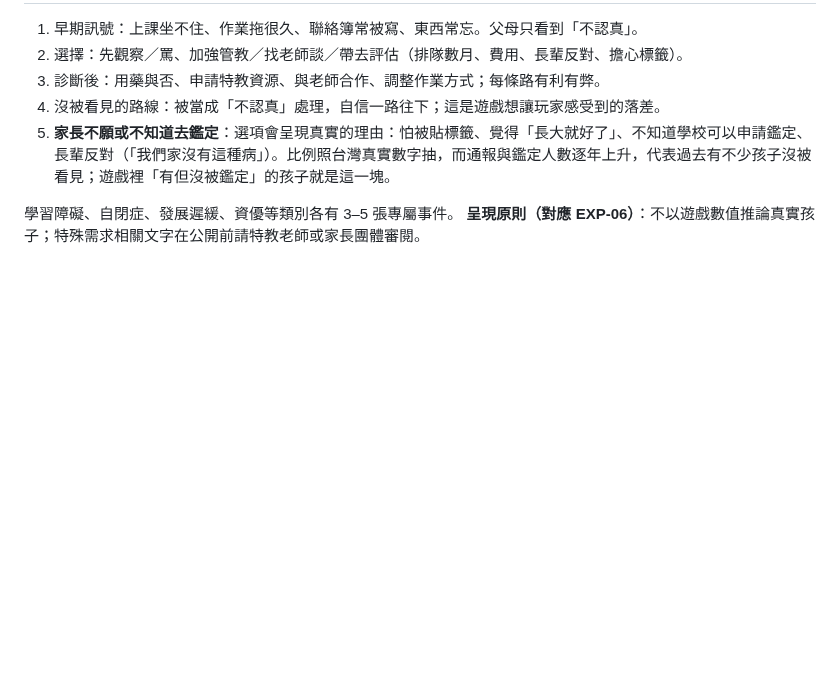
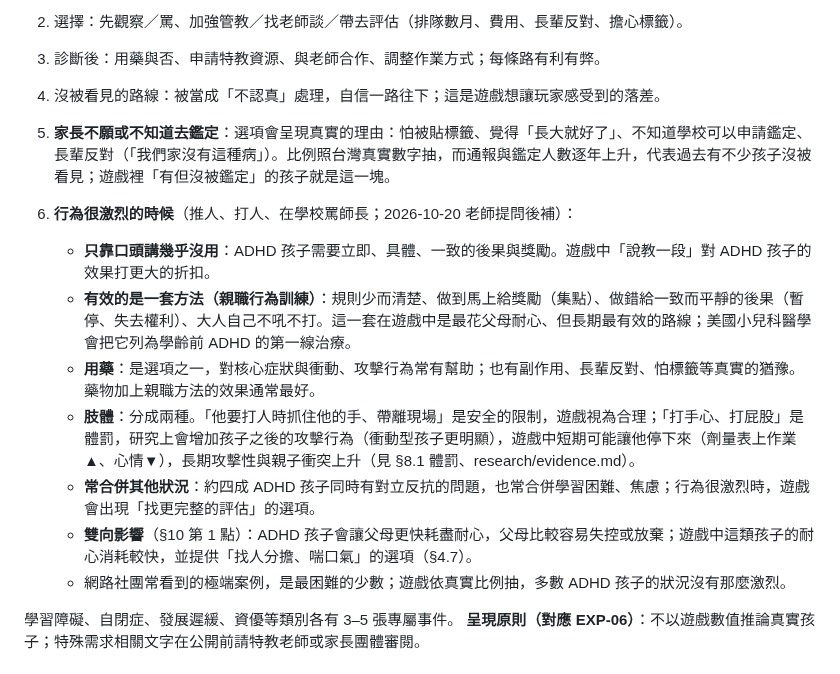
Before and after one commit to leway1980/grow-with-you, a Markdown page: docs/DESIGN.md, the part around the change. GitHub-like rendering; blank space fills up the shorter version.

Commit message:
ParentSim design §5: severe ADHD behavior (parent training, medication, safety restraint vs corporal punishment, comorbidity)
Co-Authored-By: Claude Opus 5.5 <noreply@anthropic.com>
Claude-Session: https://claude.ai/code/session_01MK6gryKusrLjKMEvE349SU

```diff
--- a/docs/DESIGN.md
+++ b/docs/DESIGN.md
@@ -1358,6 +1358,15 @@
 4. 沒被看見的路線：被當成「不認真」處理，自信一路往下；這是遊戲想讓玩家感受到的落差。
 5. **家長不願或不知道去鑑定**：選項會呈現真實的理由：怕被貼標籤、覺得「長大就好了」、不知道學校可以申請鑑定、長輩反對（「我們家沒有這種病」）。比例照台灣真實數字抽，而通報與鑑定人數逐年上升，代表過去有不少孩子沒被看見；遊戲裡「有但沒被鑑定」的孩子就是這一塊。
 
+6. **行為很激烈的時候**（推人、打人、在學校罵師長；2026-10-20 老師提問後補）：
+   - **只靠口頭講幾乎沒用**：ADHD 孩子需要立即、具體、一致的後果與獎勵。遊戲中「說教一段」對 ADHD 孩子的效果打更大的折扣。
+   - **有效的是一套方法（親職行為訓練）**：規則少而清楚、做到馬上給獎勵（集點）、做錯給一致而平靜的後果（暫停、失去權利）、大人自己不吼不打。這一套在遊戲中是最花父母耐心、但長期最有效的路線；美國小兒科醫學會把它列為學齡前 ADHD 的第一線治療。
+   - **用藥**：是選項之一，對核心症狀與衝動、攻擊行為常有幫助；也有副作用、長輩反對、怕標籤等真實的猶豫。藥物加上親職方法的效果通常最好。
+   - **肢體**：分成兩種。「他要打人時抓住他的手、帶離現場」是安全的限制，遊戲視為合理；「打手心、打屁股」是體罰，研究上會增加孩子之後的攻擊行為（衝動型孩子更明顯），遊戲中短期可能讓他停下來（劑量表上作業▲、心情▼），長期攻擊性與親子衝突上升（見 §8.1 體罰、research/evidence.md）。
+   - **常合併其他狀況**：約四成 ADHD 孩子同時有對立反抗的問題，也常合併學習困難、焦慮；行為很激烈時，遊戲會出現「找更完整的評估」的選項。
+   - **雙向影響**（§10 第 1 點）：ADHD 孩子會讓父母更快耗盡耐心，父母比較容易失控或放棄；遊戲中這類孩子的耐心消耗較快，並提供「找人分擔、喘口氣」的選項（§4.7）。
+   - 網路社團常看到的極端案例，是最困難的少數；遊戲依真實比例抽，多數 ADHD 孩子的狀況沒有那麼激烈。
+
 學習障礙、自閉症、發展遲緩、資優等類別各有 3–5 張專屬事件。
 **呈現原則（對應 EXP-06）**：不以遊戲數值推論真實孩子；特殊需求相關文字在公開前請特教老師或家長團體審閱。
 
```
